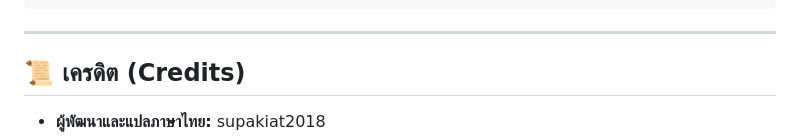
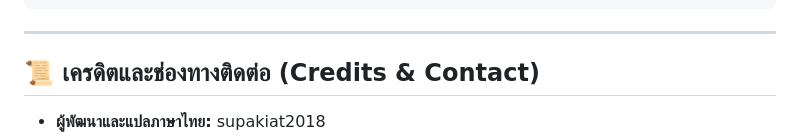
Before and after one commit to supakiat2018/Village-in-the-Shade-ThaiMod, a Markdown page: README.md, the part around one of its changes. Rendered like a GitHub page.

Commit message:
Add Facebook contact badge link

```diff
--- a/README.md
+++ b/README.md
@@ -69,5 +69,5 @@ zig cc -shared -O2 -s src\text_dump.c src\addrsig.c src\minhook-master\src\buffe
 
 ---
 
-## 📜 เครดิต (Credits)
+## 📜 เครดิตและช่องทางติดต่อ (Credits & Contact)
 - **ผู้พัฒนาและแปลภาษาไทย:** supakiat2018
```
Also changed, not shown: other parts of README.md (+1 -0 lines).
